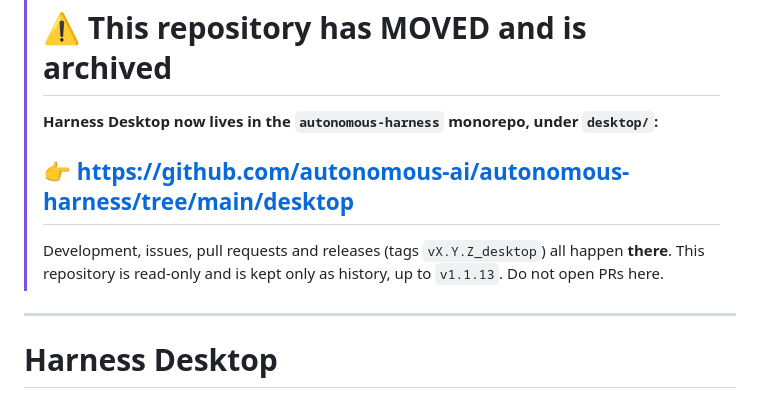
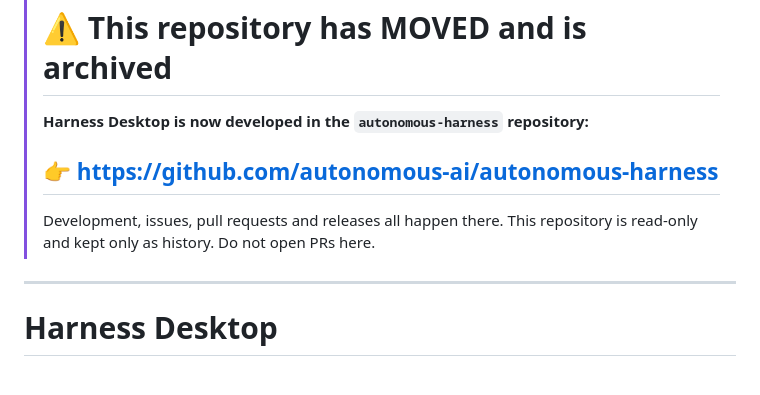
Before and after one commit to autonomous-ai/autonomous-harness-desktop, a Markdown page: README.md, the part around the change. GitHub-like rendering.

Commit message:
README: link the moved banner to the autonomous-harness repo itself
Co-Authored-By: Claude Opus 5 (1M context) <noreply@anthropic.com>
Claude-Session: https://claude.ai/code/session_01ML3UGM8Dkz34GMEidrkavx

```diff
--- a/README.md
+++ b/README.md
@@ -1,12 +1,12 @@
 > [!IMPORTANT]
 > # ⚠️ This repository has MOVED and is archived
 >
-> **Harness Desktop now lives in the `autonomous-harness` monorepo, under `desktop/`:**
+> **Harness Desktop is now developed in the `autonomous-harness` repository:**
 >
-> ## 👉 https://github.com/autonomous-ai/autonomous-harness/tree/main/desktop
+> ## 👉 https://github.com/autonomous-ai/autonomous-harness
 >
-> Development, issues, pull requests and releases (tags `vX.Y.Z_desktop`) all happen **there**.
-> This repository is read-only and is kept only as history, up to `v1.1.13`. Do not open PRs here.
+> Development, issues, pull requests and releases all happen there. This repository is
+> read-only and kept only as history. Do not open PRs here.
 
 ---
 
```
